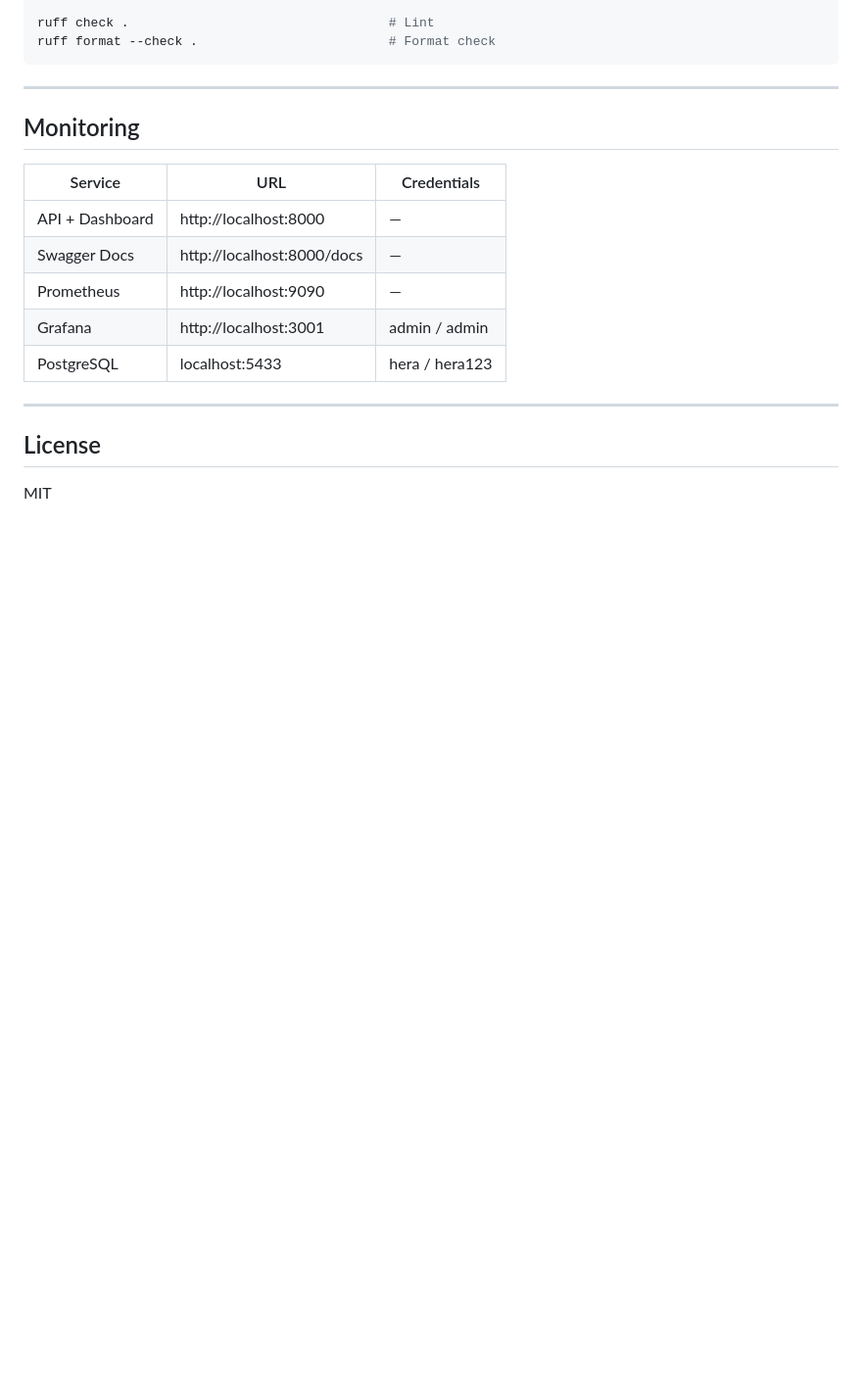
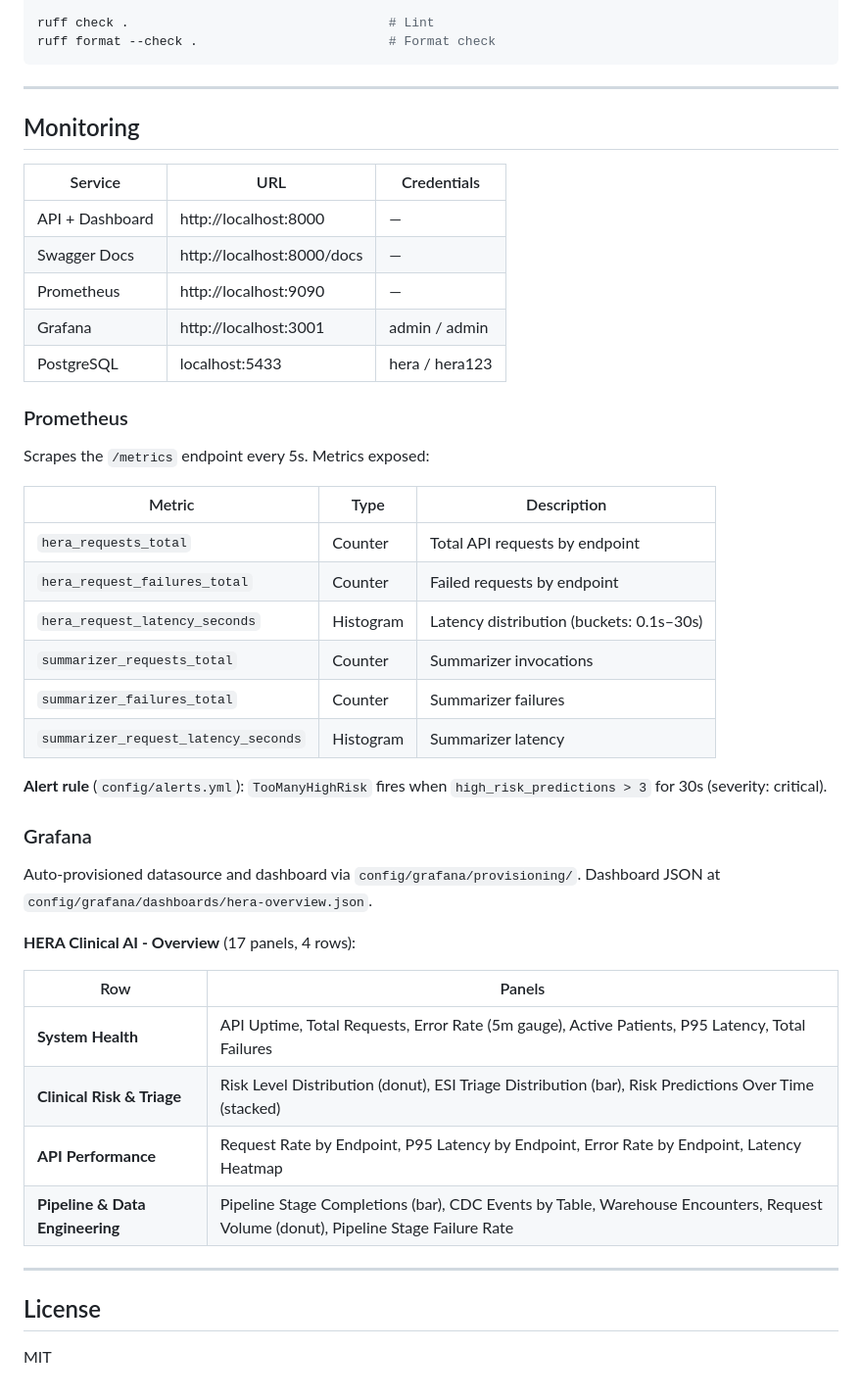
Before and after one commit to Nerdboss-stm/hera-healthcare-ai, a Markdown page: README.md, the part around one of its changes. Shown at 98% size. Rendered like a GitHub page; blank space fills up the shorter version.

```diff
--- a/README.md
+++ b/README.md
@@ -355,6 +404,34 @@ ruff format --check .                         # Format check
 | Grafana | http://localhost:3001 | admin / admin |
 | PostgreSQL | localhost:5433 | hera / hera123 |
 
+### Prometheus
+
+Scrapes the `/metrics` endpoint every 5s. Metrics exposed:
+
+| Metric | Type | Description |
+|--------|------|-------------|
+| `hera_requests_total` | Counter | Total API requests by endpoint |
+| `hera_request_failures_total` | Counter | Failed requests by endpoint |
+| `hera_request_latency_seconds` | Histogram | Latency distribution (buckets: 0.1s–30s) |
+| `summarizer_requests_total` | Counter | Summarizer invocations |
+| `summarizer_failures_total` | Counter | Summarizer failures |
+| `summarizer_request_latency_seconds` | Histogram | Summarizer latency |
+
+**Alert rule** (`config/alerts.yml`): `TooManyHighRisk` fires when `high_risk_predictions > 3` for 30s (severity: critical).
+
+### Grafana
+
+Auto-provisioned datasource and dashboard via `config/grafana/provisioning/`. Dashboard JSON at `config/grafana/dashboards/hera-overview.json`.
+
+**HERA Clinical AI - Overview** (17 panels, 4 rows):
+
+| Row | Panels |
+|-----|--------|
+| **System Health** | API Uptime, Total Requests, Error Rate (5m gauge), Active Patients, P95 Latency, Total Failures |
+| **Clinical Risk & Triage** | Risk Level Distribution (donut), ESI Triage Distribution (bar), Risk Predictions Over Time (stacked) |
+| **API Performance** | Request Rate by Endpoint, P95 Latency by Endpoint, Error Rate by Endpoint, Latency Heatmap |
+| **Pipeline & Data Engineering** | Pipeline Stage Completions (bar), CDC Events by Table, Warehouse Encounters, Request Volume (donut), Pipeline Stage Failure Rate |
+
 ---
 
 ## License
```
Also changed, not shown: other parts of README.md (+52 -3 lines).
